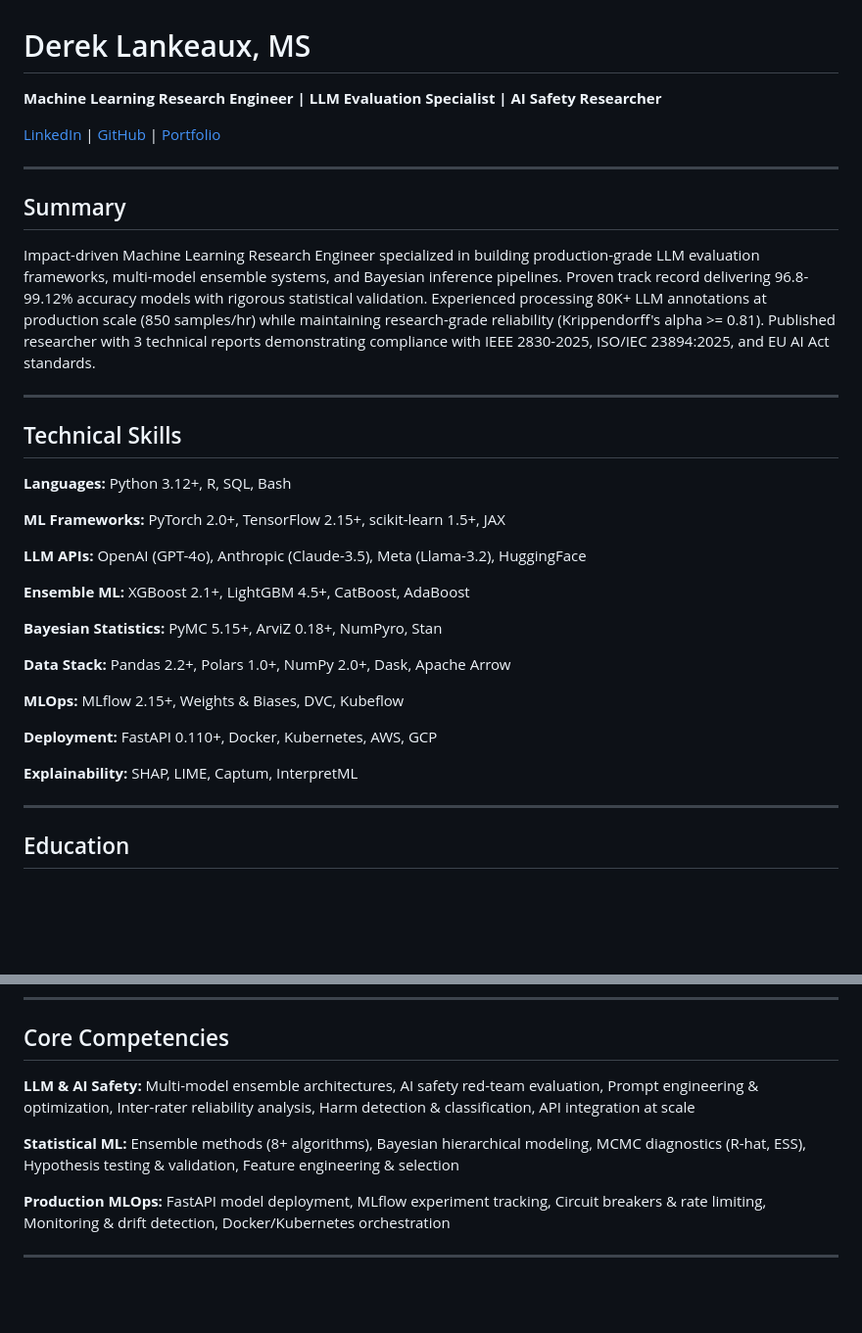
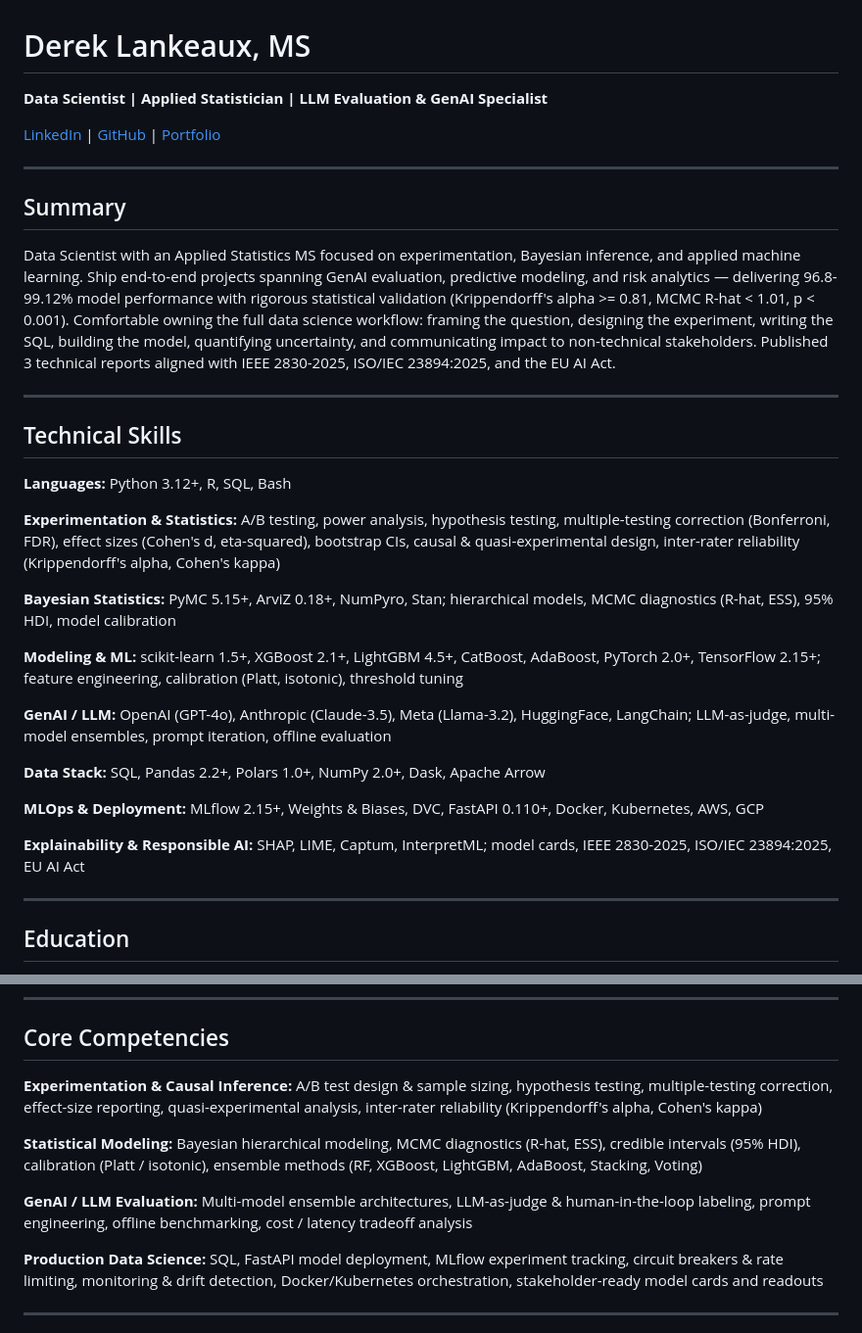
Before and after one commit to dl1413/Machine-Learning-Research-Engineering-Project-Profile, a Markdown page: Resume_Derek_Lankeaux.md, 2 parts joined by grey strips. Shown at 98% size. GitHub-like rendering; blank space fills up the shorter version.

```diff
--- a/Resume_Derek_Lankeaux.md
+++ b/Resume_Derek_Lankeaux.md
@@ -1,6 +1,6 @@
 # Derek Lankeaux, MS
 
-**Machine Learning Research Engineer | LLM Evaluation Specialist | AI Safety Researcher**
+**Data Scientist | Applied Statistician | LLM Evaluation & GenAI Specialist**
 
 [LinkedIn](https://linkedin.com/in/derek-lankeaux) | [GitHub](https://github.com/dl1413) | [Portfolio](https://dl1413.github.io/LLM-Portfolio/)
 
@@ -8,7 +8,7 @@
 
 ## Summary
 
-Impact-driven Machine Learning Research Engineer specialized in building production-grade LLM evaluation frameworks, multi-model ensemble systems, and Bayesian inference pipelines. Proven track record delivering 96.8-99.12% accuracy models with rigorous statistical validation. Experienced processing 80K+ LLM annotations at production scale (850 samples/hr) while maintaining research-grade reliability (Krippendorff's alpha >= 0.81). Published researcher with 3 technical reports demonstrating compliance with IEEE 2830-2025, ISO/IEC 23894:2025, and EU AI Act standards.
+Data Scientist with an Applied Statistics MS focused on experimentation, Bayesian inference, and applied machine learning. Ship end-to-end projects spanning GenAI evaluation, predictive modeling, and risk analytics — delivering 96.8-99.12% model performance with rigorous statistical validation (Krippendorff's alpha >= 0.81, MCMC R-hat < 1.01, p < 0.001). Comfortable owning the full data science workflow: framing the question, designing the experiment, writing the SQL, building the model, quantifying uncertainty, and communicating impact to non-technical stakeholders. Published 3 technical reports aligned with IEEE 2830-2025, ISO/IEC 23894:2025, and the EU AI Act.
 
 ---
 
@@ -16,21 +16,19 @@ Impact-driven Machine Learning Research Engineer specialized in building product
 
 **Languages:** Python 3.12+, R, SQL, Bash
 
-**ML Frameworks:** PyTorch 2.0+, TensorFlow 2.15+, scikit-learn 1.5+, JAX
+**Experimentation & Statistics:** A/B testing, power analysis, hypothesis testing, multiple-testing correction (Bonferroni, FDR), effect sizes (Cohen's d, eta-squared), bootstrap CIs, causal & quasi-experimental design, inter-rater reliability (Krippendorff's alpha, Cohen's kappa)
 
-**LLM APIs:** OpenAI (GPT-4o), Anthropic (Claude-3.5), Meta (Llama-3.2), HuggingFace
+**Bayesian Statistics:** PyMC 5.15+, ArviZ 0.18+, NumPyro, Stan; hierarchical models, MCMC diagnostics (R-hat, ESS), 95% HDI, model calibration
 
-**Ensemble ML:** XGBoost 2.1+, LightGBM 4.5+, CatBoost, AdaBoost
+**Modeling & ML:** scikit-learn 1.5+, XGBoost 2.1+, LightGBM 4.5+, CatBoost, AdaBoost, PyTorch 2.0+, TensorFlow 2.15+; feature engineering, calibration (Platt, isotonic), threshold tuning
 
-**Bayesian Statistics:** PyMC 5.15+, ArviZ 0.18+, NumPyro, Stan
+**GenAI / LLM:** OpenAI (GPT-4o), Anthropic (Claude-3.5), Meta (Llama-3.2), HuggingFace, LangChain; LLM-as-judge, multi-model ensembles, prompt iteration, offline evaluation
 
-**Data Stack:** Pandas 2.2+, Polars 1.0+, NumPy 2.0+, Dask, Apache Arrow
+**Data Stack:** SQL, Pandas 2.2+, Polars 1.0+, NumPy 2.0+, Dask, Apache Arrow
 
-**MLOps:** MLflow 2.15+, Weights & Biases, DVC, Kubeflow
+**MLOps & Deployment:** MLflow 2.15+, Weights & Biases, DVC, FastAPI 0.110+, Docker, Kubernetes, AWS, GCP
 
-**Deployment:** FastAPI 0.110+, Docker, Kubernetes, AWS, GCP
-
-**Explainability:** SHAP, LIME, Captum, InterpretML
+**Explainability & Responsible AI:** SHAP, LIME, Captum, InterpretML; model cards, IEEE 2830-2025, ISO/IEC 23894:2025, EU AI Act
 
 ---
 
@@ -111,11 +109,13 @@ Rochester Institute of Technology | Expected 2026
 
 ## Core Competencies
 
-**LLM & AI Safety:** Multi-model ensemble architectures, AI safety red-team evaluation, Prompt engineering & optimization, Inter-rater reliability analysis, Harm detection & classification, API integration at scale
+**Experimentation & Causal Inference:** A/B test design & sample sizing, hypothesis testing, multiple-testing correction, effect-size reporting, quasi-experimental analysis, inter-rater reliability (Krippendorff's alpha, Cohen's kappa)
 
-**Statistical ML:** Ensemble methods (8+ algorithms), Bayesian hierarchical modeling, MCMC diagnostics (R-hat, ESS), Hypothesis testing & validation, Feature engineering & selection
+**Statistical Modeling:** Bayesian hierarchical modeling, MCMC diagnostics (R-hat, ESS), credible intervals (95% HDI), calibration (Platt / isotonic), ensemble methods (RF, XGBoost, LightGBM, AdaBoost, Stacking, Voting)
 
-**Production MLOps:** FastAPI model deployment, MLflow experiment tracking, Circuit breakers & rate limiting, Monitoring & drift detection, Docker/Kubernetes orchestration
+**GenAI / LLM Evaluation:** Multi-model ensemble architectures, LLM-as-judge & human-in-the-loop labeling, prompt engineering, offline benchmarking, cost / latency tradeoff analysis
+
+**Production Data Science:** SQL, FastAPI model deployment, MLflow experiment tracking, circuit breakers & rate limiting, monitoring & drift detection, Docker/Kubernetes orchestration, stakeholder-ready model cards and readouts
 
 ---
 
```
Also changed, not shown: README.md (+72 -68 lines).
